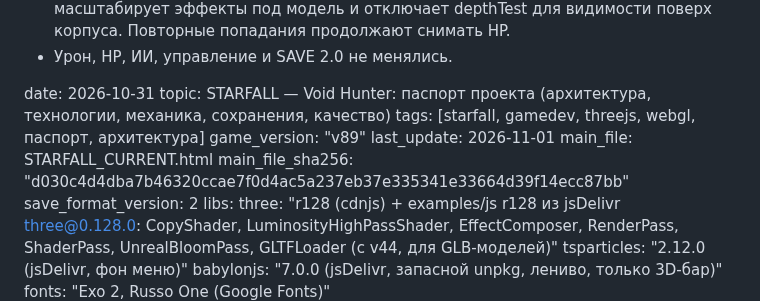
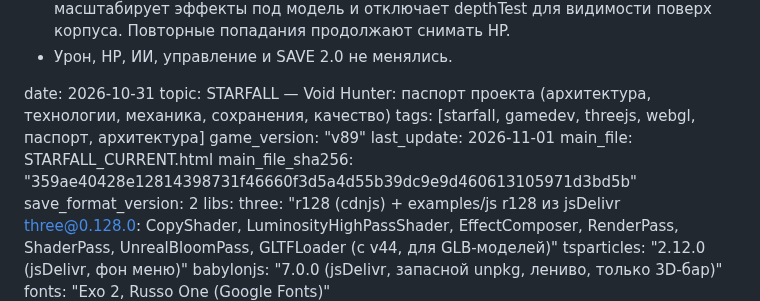
Before and after one commit to gipromeh/Starfall, a Markdown page: STARFALL_PASSPORT.md, the part around the change. Drawn GitHub-style.

Commit message:
docs: refresh v89 checksum and formation detail

```diff
--- a/STARFALL_PASSPORT.md
+++ b/STARFALL_PASSPORT.md
@@ -52,7 +52,7 @@ tags: [starfall, gamedev, threejs, webgl, паспорт, архитектура
 game_version: "v89"
 last_update: 2026-11-01
 main_file: STARFALL_CURRENT.html
-main_file_sha256: "d030c4d4dba7b46320ccae7f0d4ac5a237eb37e335341e33664d39f14ecc87bb"
+main_file_sha256: "359ae40428e12814398731f46660f3d5a4d55b39dc9e9d460613105971d3bd5b"
 save_format_version: 2
 libs:
   three: "r128 (cdnjs) + examples/js r128 из jsDelivr three@0.128.0: CopyShader, LuminosityHighPassShader, EffectComposer, RenderPass, ShaderPass, UnrealBloomPass, GLTFLoader (с v44, для GLB-моделей)"
```
